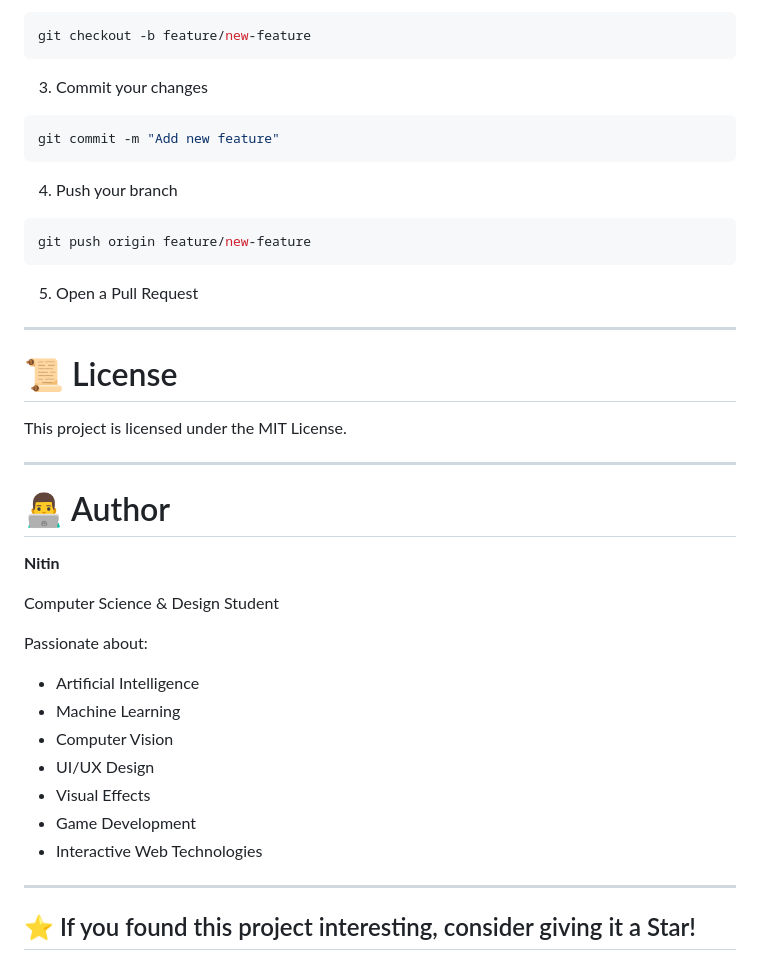
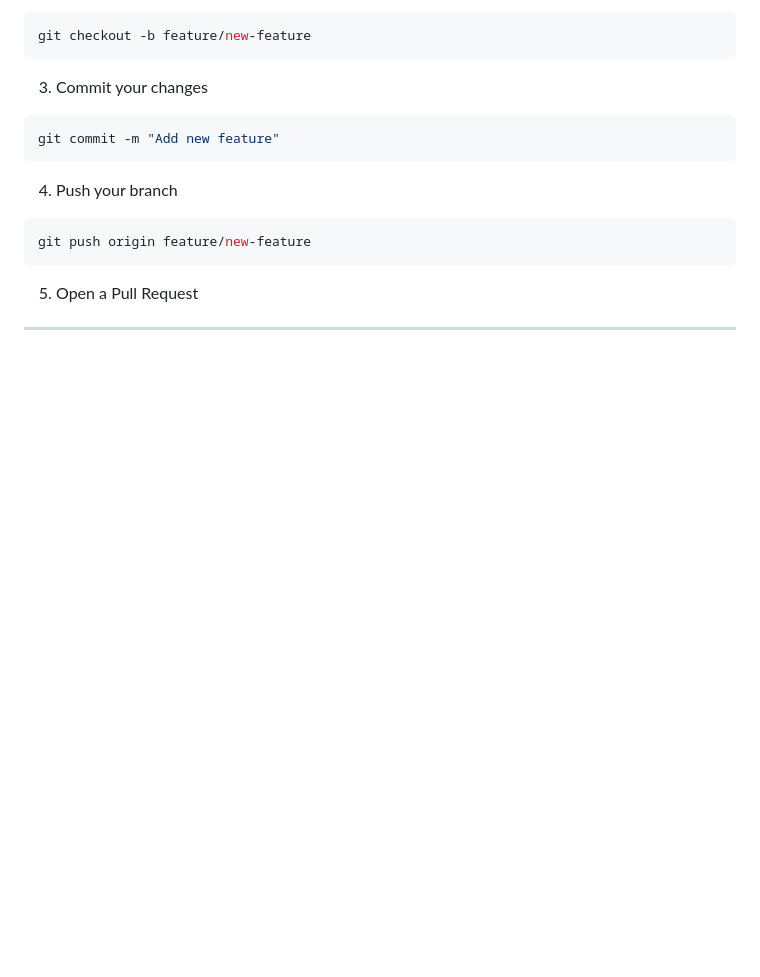
Before and after one commit to NitinMakkittaya/VAPORTRACE-Neural-Text-Forensics-Pipeline, a Markdown page: README.md, the part around the change. GitHub-like rendering; blank space fills up the shorter version.

Commit message:
Remove license and author information from README
Removed license and author sections from README.

```diff
--- a/README.md
+++ b/README.md
@@ -373,29 +373,3 @@ git push origin feature/new-feature
 5. Open a Pull Request
 
 ---
-
-# 📜 License
-
-This project is licensed under the MIT License.
-
----
-
-# 👨‍💻 Author
-
-**Nitin**
-
-Computer Science & Design Student
-
-Passionate about:
-
-- Artificial Intelligence
-- Machine Learning
-- Computer Vision
-- UI/UX Design
-- Visual Effects
-- Game Development
-- Interactive Web Technologies
-
----
-
-## ⭐ If you found this project interesting, consider giving it a Star!
```
